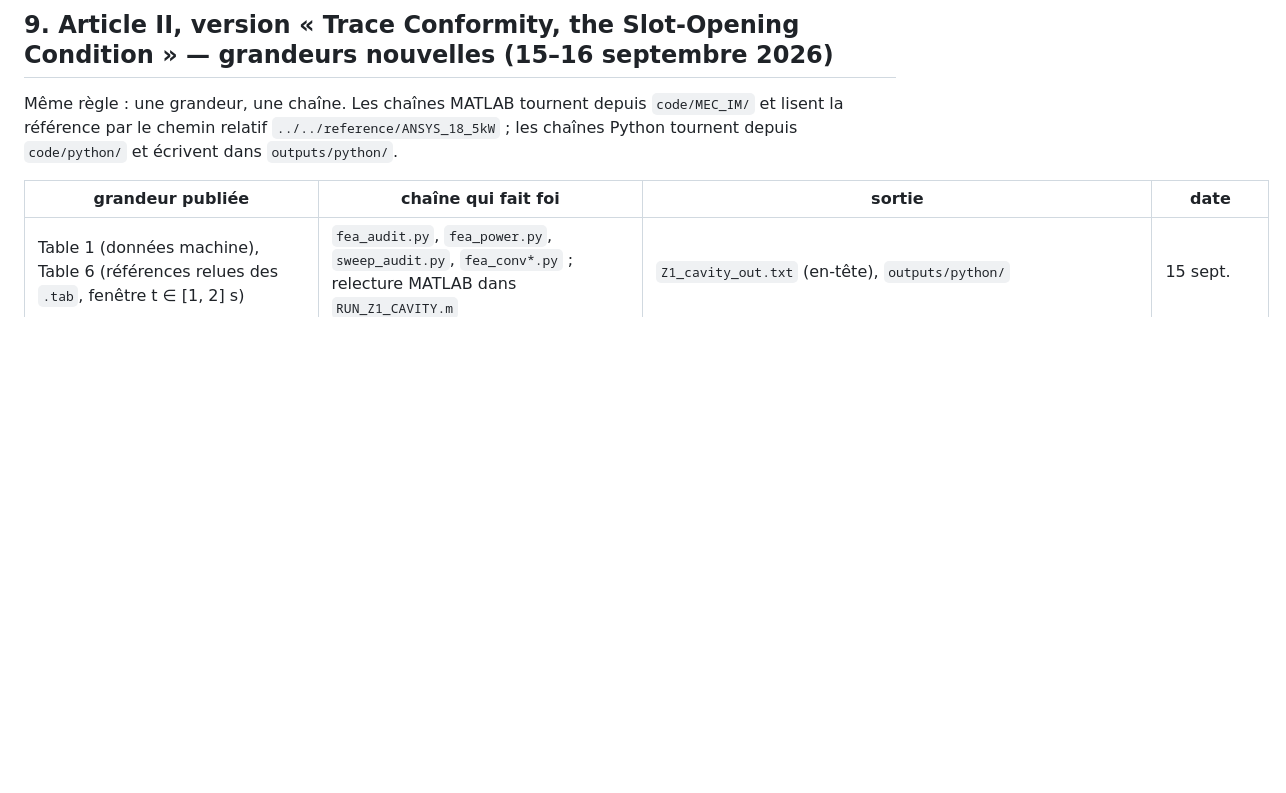
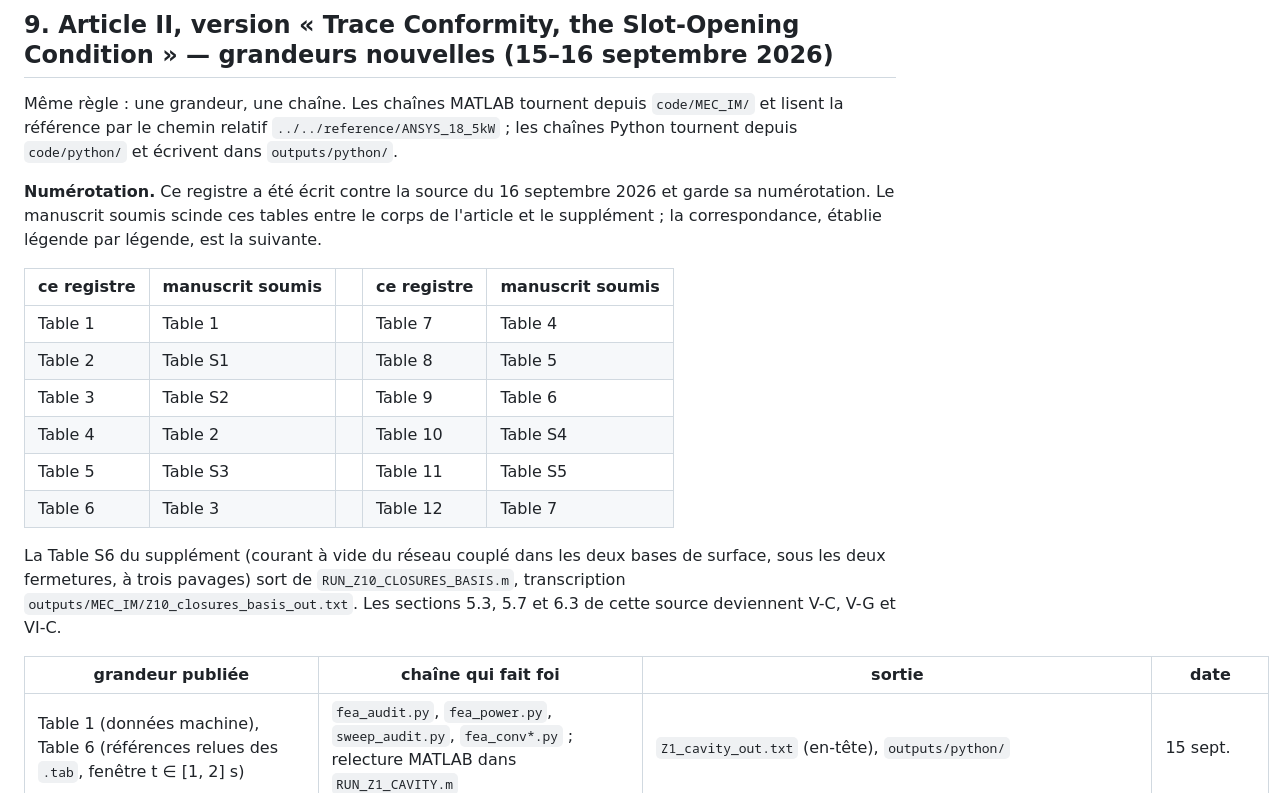
Before and after one commit to il1996/doubly-slotted-annulus-IM, a Markdown page: notes/MANIFEST.md, the part around the change. Drawn GitHub-style; blank space fills up the shorter version.

```diff
--- a/notes/MANIFEST.md
+++ b/notes/MANIFEST.md
@@ -215,6 +215,25 @@ Même règle : une grandeur, une chaîne. Les chaînes MATLAB tournent depuis
 `../../reference/ANSYS_18_5kW` ; les chaînes Python tournent depuis
 `code/python/` et écrivent dans `outputs/python/`.
 
+**Numérotation.** Ce registre a été écrit contre la source du 16 septembre
+2026 et garde sa numérotation. Le manuscrit soumis scinde ces tables entre
+le corps de l'article et le supplément ; la correspondance, établie légende
+par légende, est la suivante.
+
+| ce registre | manuscrit soumis | | ce registre | manuscrit soumis |
+|---|---|---|---|---|
+| Table 1 | Table 1 | | Table 7 | Table 4 |
+| Table 2 | Table S1 | | Table 8 | Table 5 |
+| Table 3 | Table S2 | | Table 9 | Table 6 |
+| Table 4 | Table 2 | | Table 10 | Table S4 |
+| Table 5 | Table S3 | | Table 11 | Table S5 |
+| Table 6 | Table 3 | | Table 12 | Table 7 |
+
+La Table S6 du supplément (courant à vide du réseau couplé dans les deux
+bases de surface, sous les deux fermetures, à trois pavages) sort de
+`RUN_Z10_CLOSURES_BASIS.m`, transcription `outputs/MEC_IM/Z10_closures_basis_out.txt`.
+Les sections 5.3, 5.7 et 6.3 de cette source deviennent V-C, V-G et VI-C.
+
 | grandeur publiée | chaîne qui fait foi | sortie | date |
 |---|---|---|---|
 | Table 1 (données machine), Table 6 (références relues des `.tab`, fenêtre t ∈ [1, 2] s) | `fea_audit.py`, `fea_power.py`, `sweep_audit.py`, `fea_conv*.py` ; relecture MATLAB dans `RUN_Z1_CAVITY.m` | `Z1_cavity_out.txt` (en-tête), `outputs/python/` | 15 sept. |
```
Also changed, not shown: README.md (+15 -14 lines).
